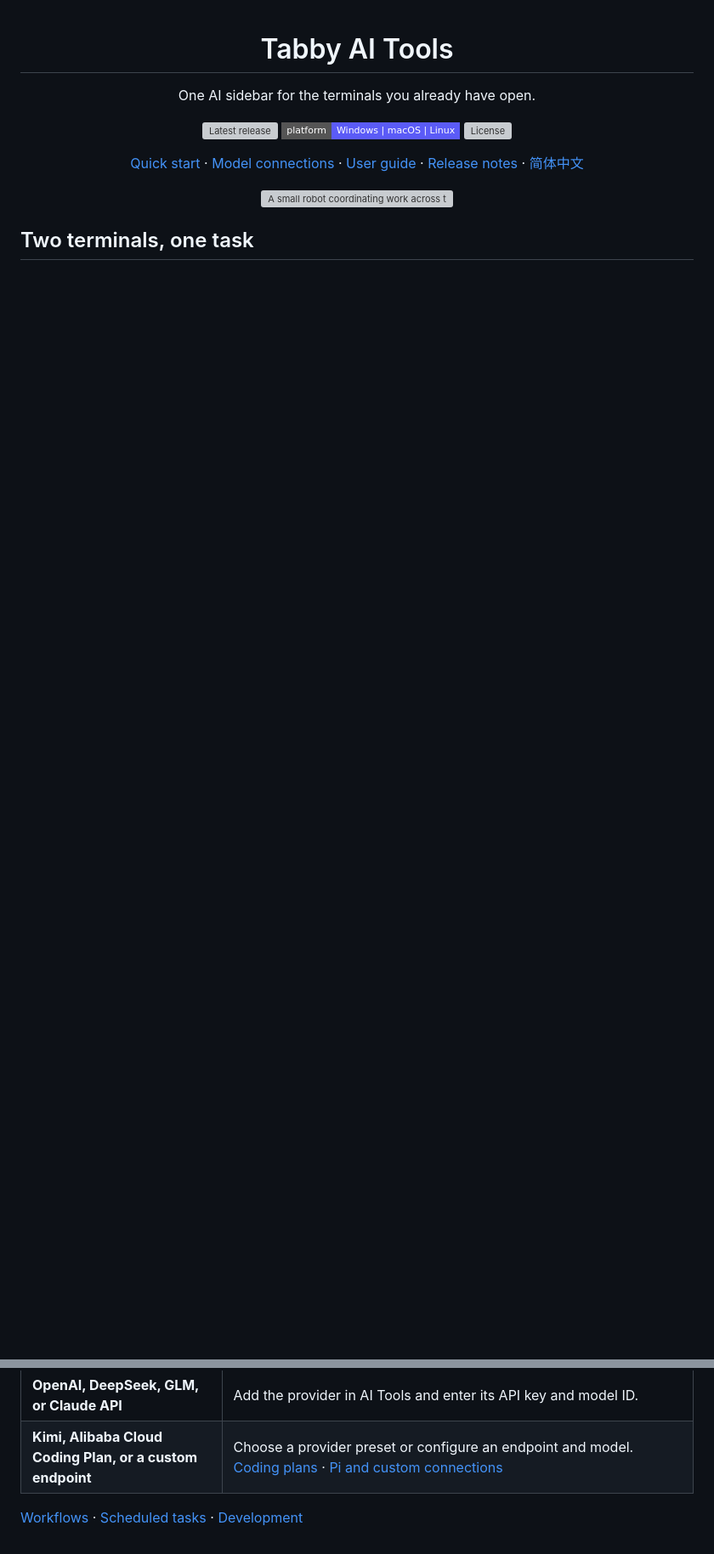
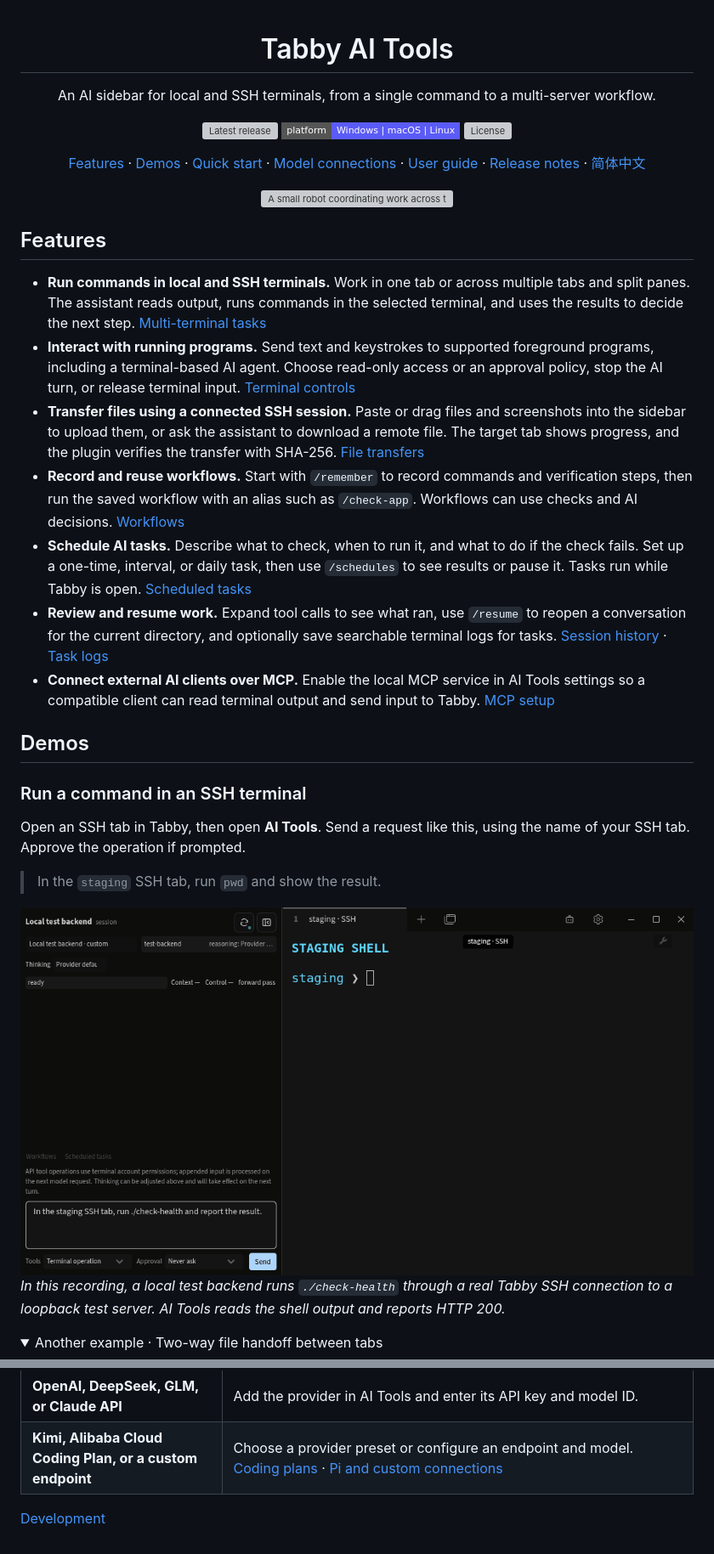
Before and after one commit to Hanlen/tabby-ai-tools, a Markdown page: README.md, 2 parts joined by grey strips. Shown at 85% size. Drawn GitHub-style; pictures changed too: docs/assets/ssh-command-demo.gif (added); folded sections open; badges without logos; blank space fills up the shorter version; grey boxes are pictures that could not be loaded.

Commit message:
docs: explain main features and demonstrate SSH command execution

```diff
--- a/README.md
+++ b/README.md
@@ -1,13 +1,13 @@
 <div align="center">
 
 <h1>Tabby AI Tools</h1>
-<p>One AI sidebar for the terminals you already have open.</p>
+<p>An AI sidebar for local and SSH terminals, from a single command to a multi-server workflow.</p>
 
 [![Latest release](https://img.shields.io/github/v/release/Hanlen/tabby-ai-tools?style=flat-square)](https://github.com/Hanlen/tabby-ai-tools/releases/latest)
 [![Platforms](https://img.shields.io/badge/platform-Windows%20%7C%20macOS%20%7C%20Linux-5b5bf7?style=flat-square)](#quick-start)
 [![License](https://img.shields.io/github/license/Hanlen/tabby-ai-tools?style=flat-square)](LICENSE)
 
-[Quick start](#quick-start) · [Model connections](#model-connections) · [User guide](docs/guide.md) · [Release notes](https://github.com/Hanlen/tabby-ai-tools/releases) · [简体中文](README.zh-CN.md)
+[Features](#features) · [Demos](#demos) · [Quick start](#quick-start) · [Model connections](#model-connections) · [User guide](docs/guide.md) · [Release notes](https://github.com/Hanlen/tabby-ai-tools/releases) · [简体中文](README.zh-CN.md)
 
 <picture>
   <source media="(prefers-reduced-motion: reduce)" srcset="https://raw.githubusercontent.com/Hanlen/tabby-ai-tools/main/docs/assets/robot-multitask.png">
@@ -16,7 +16,33 @@
 
 </div>
 
-## Two terminals, one task
+## Features
+
+- **Run commands in local and SSH terminals.** Work in one tab or across multiple tabs and split panes. The assistant reads output, runs commands in the selected terminal, and uses the results to decide the next step. [Multi-terminal tasks](docs/guide.md#任务编排与多服务器协作)
+- **Interact with running programs.** Send text and keystrokes to supported foreground programs, including a terminal-based AI agent. Choose read-only access or an approval policy, stop the AI turn, or release terminal input. [Terminal controls](docs/guide.md#标签访问与终端控制)
+- **Transfer files using a connected SSH session.** Paste or drag files and screenshots into the sidebar to upload them, or ask the assistant to download a remote file. The target tab shows progress, and the plugin verifies the transfer with SHA-256. [File transfers](docs/attachments.md)
+- **Record and reuse workflows.** Start with `/remember` to record commands and verification steps, then run the saved workflow with an alias such as `/check-app`. Workflows can use checks and AI decisions. [Workflows](docs/task-workflows.md)
+- **Schedule AI tasks.** Describe what to check, when to run it, and what to do if the check fails. Set up a one-time, interval, or daily task, then use `/schedules` to see results or pause it. Tasks run while Tabby is open. [Scheduled tasks](docs/scheduled-tasks.md)
+- **Review and resume work.** Expand tool calls to see what ran, use `/resume` to reopen a conversation for the current directory, and optionally save searchable terminal logs for tasks. [Session history](docs/guide.md#工作目录与线程) · [Task logs](docs/terminal-logs.md)
+- **Connect external AI clients over MCP.** Enable the local MCP service in AI Tools settings so a compatible client can read terminal output and send input to Tabby. [MCP setup](docs/mcp.md)
+
+## Demos
+
+### Run a command in an SSH terminal
+
+Open an SSH tab in Tabby, then open **AI Tools**. Send a request like this, using the name of your SSH tab. Approve the operation if prompted.
+
+> In the `staging` SSH tab, run `pwd` and show the result.
+
+<picture>
+  <source media="(prefers-reduced-motion: reduce)" srcset="https://raw.githubusercontent.com/Hanlen/tabby-ai-tools/main/docs/assets/ssh-command-demo.png">
+  <img src="https://raw.githubusercontent.com/Hanlen/tabby-ai-tools/main/docs/assets/ssh-command-demo.gif" alt="The user asks AI Tools to run ./check-health in the staging SSH tab. The command runs in the SSH shell, which returns HTTP 200. The sidebar reports the verified result." width="1080">
+</picture>
+
+*In this recording, a local test backend runs `./check-health` through a real Tabby SSH connection to a loopback test server. AI Tools reads the shell output and reports HTTP 200.*
+
+<details>
+<summary>Another example · Two-way file handoff between tabs</summary>
 
 <picture>
   <source media="(prefers-reduced-motion: reduce)" srcset="https://raw.githubusercontent.com/Hanlen/tabby-ai-tools/main/docs/assets/two-terminal-demo.png">
@@ -44,4 +70,4 @@
 | **OpenAI, DeepSeek, GLM, or Claude API** | Add the provider in AI Tools and enter its API key and model ID. |
 | **Kimi, Alibaba Cloud Coding Plan, or a custom endpoint** | Choose a provider preset or configure an endpoint and model. [Coding plans](docs/coding-plans.md) · [Pi and custom connections](docs/pi.md) |
 
-[Workflows](docs/task-workflows.md) · [Scheduled tasks](docs/scheduled-tasks.md) · [Development](docs/development.md)
+[Development](docs/development.md)
```
Also changed, not shown: other parts of README.md (+4 -4 lines), README.zh-CN.md (+34 -8 lines), docs/development.md (+2 -0 lines), docs/assets/ssh-command-demo.png (added).
